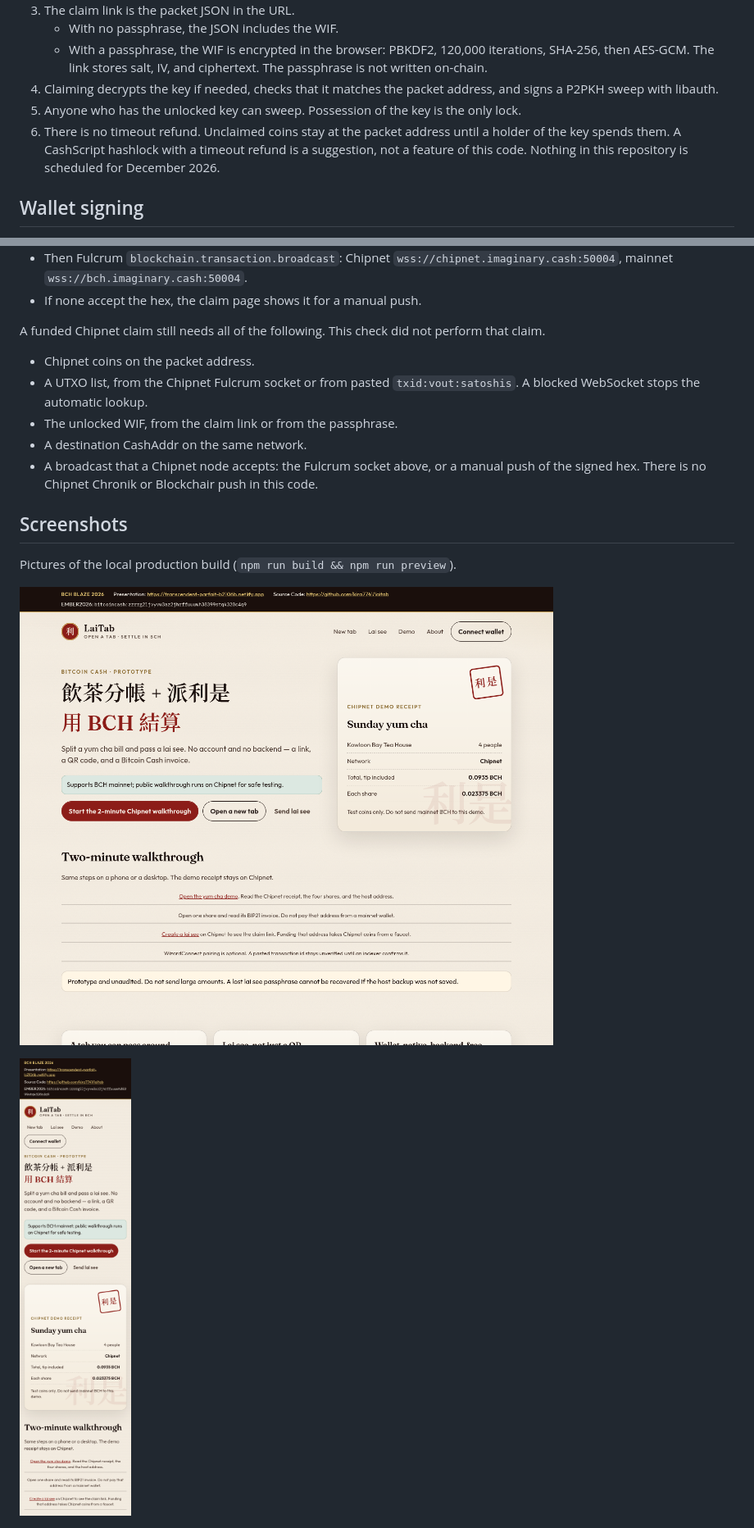
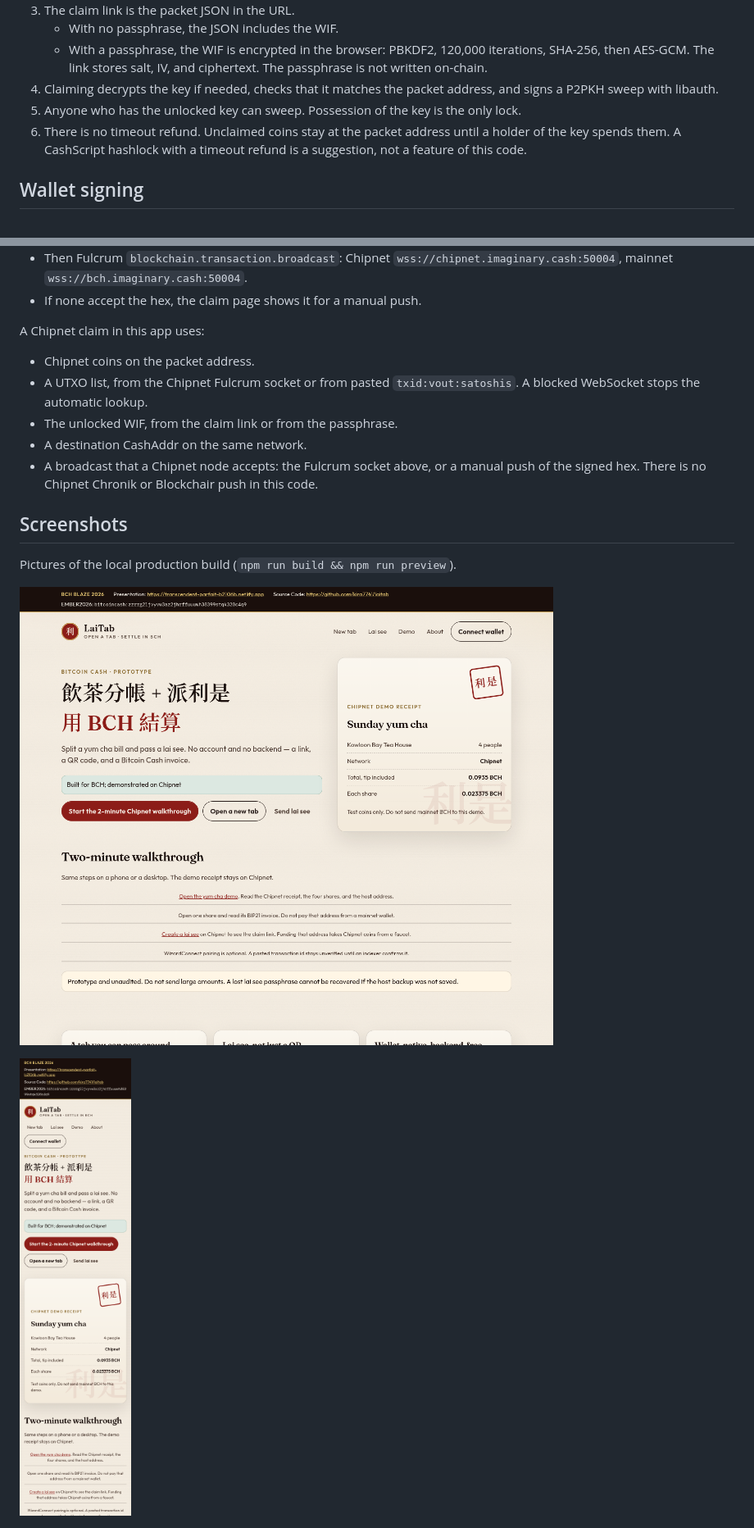
Before and after one commit to kira7741/laitab, a Markdown page: README.md, 2 parts joined by grey strips. Shown at 82% size. GitHub-like rendering; pictures changed too: docs/screenshots/home-desktop.png, docs/screenshots/home-mobile.png.

```diff
--- a/README.md
+++ b/README.md
@@ -50,7 +46,7 @@ A lai see is a gift key, not an on-chain hashlock.
    - With a passphrase, the WIF is encrypted in the browser: PBKDF2, 120,000 iterations, SHA-256, then AES-GCM. The link stores salt, IV, and ciphertext. The passphrase is not written on-chain.
 4. Claiming decrypts the key if needed, checks that it matches the packet address, and signs a P2PKH sweep with libauth.
 5. Anyone who has the unlocked key can sweep. Possession of the key is the only lock.
-6. There is no timeout refund. Unclaimed coins stay at the packet address until a holder of the key spends them. A CashScript hashlock with a timeout refund is a suggestion, not a feature of this code. Nothing in this repository is scheduled for December 2026.
+6. There is no timeout refund. Unclaimed coins stay at the packet address until a holder of the key spends them. A CashScript hashlock with a timeout refund is a suggestion, not a feature of this code.
 
 ## Wallet signing
 
@@ -77,7 +73,7 @@ Broadcast of the signed hex:
 - Then Fulcrum `blockchain.transaction.broadcast`: Chipnet `wss://chipnet.imaginary.cash:50004`, mainnet `wss://bch.imaginary.cash:50004`.
 - If none accept the hex, the claim page shows it for a manual push.
 
-A funded Chipnet claim still needs all of the following. This check did not perform that claim.
+A Chipnet claim in this app uses:
 
 - Chipnet coins on the packet address.
 - A UTXO list, from the Chipnet Fulcrum socket or from pasted `txid:vout:satoshis`. A blocked WebSocket stops the automatic lookup.
```
Also changed, not shown: other parts of README.md (+4 -8 lines), docs/screenshots/demo-chipnet.png, docs/screenshots/lai-see-form.png, 6 other files.
